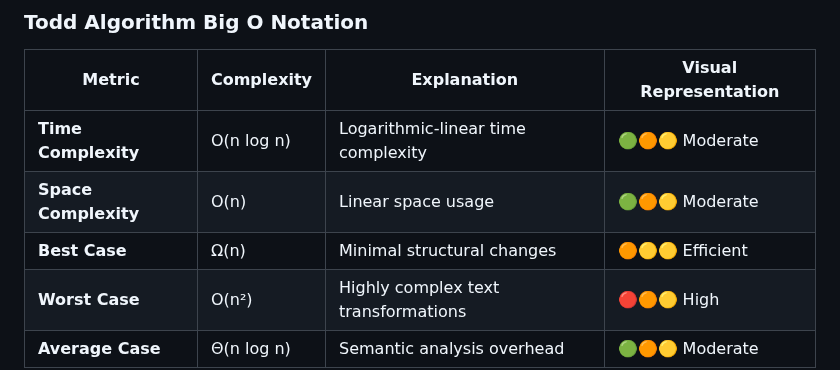
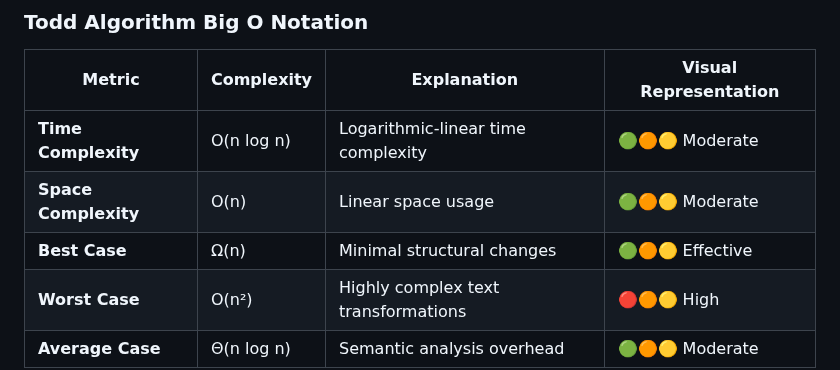
Before and after one commit to CodeFreezeAI/D1F-swift-multi-line-diff, a Markdown page: README.md, the part around the change. Rendered like a GitHub page.

```diff
--- a/README.md
+++ b/README.md
@@ -79,7 +79,7 @@ Speed:          🟢🟢🟢
 |--------|------------|-------------|----------------------|
 | **Time Complexity** | O(n log n) | Logarithmic-linear time complexity | 🟢🟠🟡 Moderate |
 | **Space Complexity** | O(n) | Linear space usage | 🟢🟠🟡 Moderate |
-| **Best Case** | Ω(n) | Minimal structural changes | 🟠🟡🟡 Efficient |
+| **Best Case** | Ω(n) | Minimal structural changes | 🟢🟠🟡 Effective |
 | **Worst Case** | O(n²) | Highly complex text transformations | 🔴🟠🟡 High |
 | **Average Case** | Θ(n log n) | Semantic analysis overhead | 🟢🟠🟡 Moderate |
 
```
